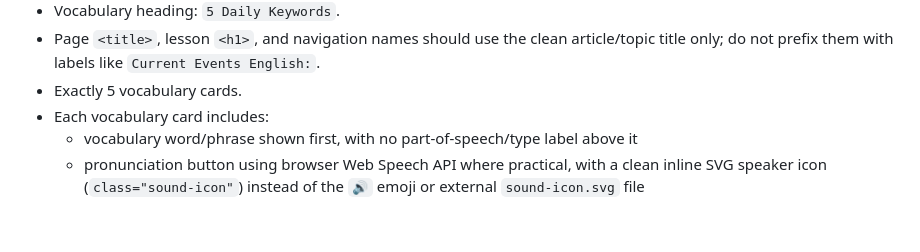
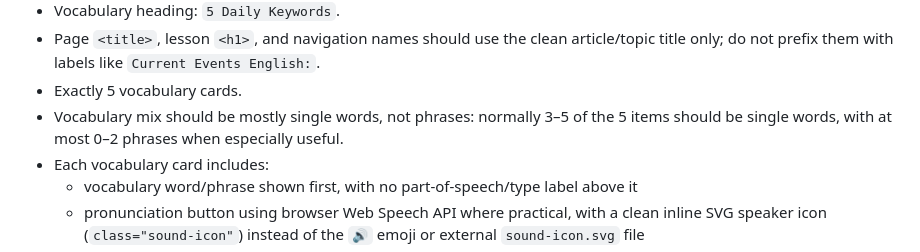
Before and after one commit to Windswell284/English-lessons-web, a Markdown page: docs/hermes-restore-backup.md, the part around the change. GitHub-like rendering; blank space fills up the shorter version.

Commit message:
chore: publish English lessons website file docs/hermes-restore-backup.md

```diff
--- a/docs/hermes-restore-backup.md
+++ b/docs/hermes-restore-backup.md
@@ -223,6 +223,7 @@ Required format:
 - Vocabulary heading: `5 Daily Keywords`.
 - Page `<title>`, lesson `<h1>`, and navigation names should use the clean article/topic title only; do not prefix them with labels like `Current Events English:`.
 - Exactly 5 vocabulary cards.
+- Vocabulary mix should be mostly single words, not phrases: normally 3–5 of the 5 items should be single words, with at most 0–2 phrases when especially useful.
 - Each vocabulary card includes:
   - vocabulary word/phrase shown first, with no part-of-speech/type label above it
   - pronunciation button using browser Web Speech API where practical, with a clean inline SVG speaker icon (`class="sound-icon"`) instead of the `🔊` emoji or external `sound-icon.svg` file
```
